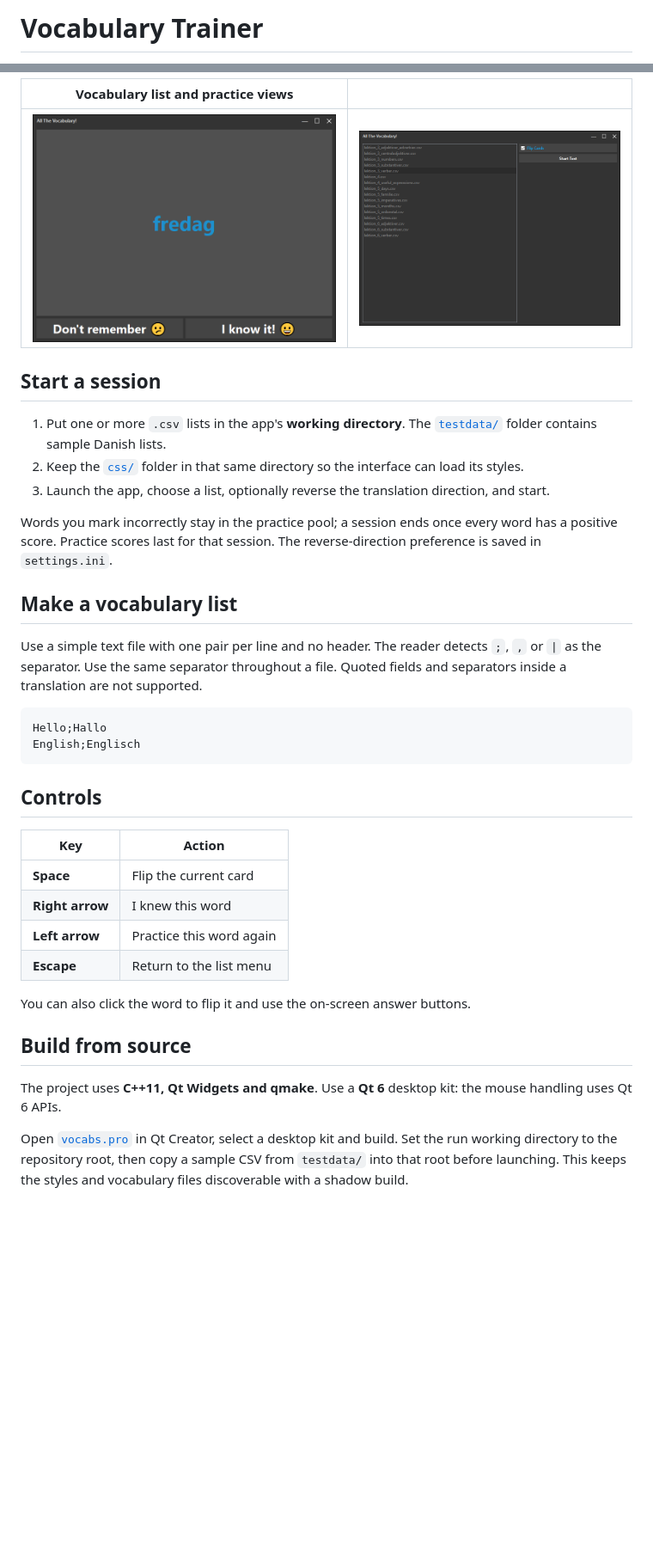
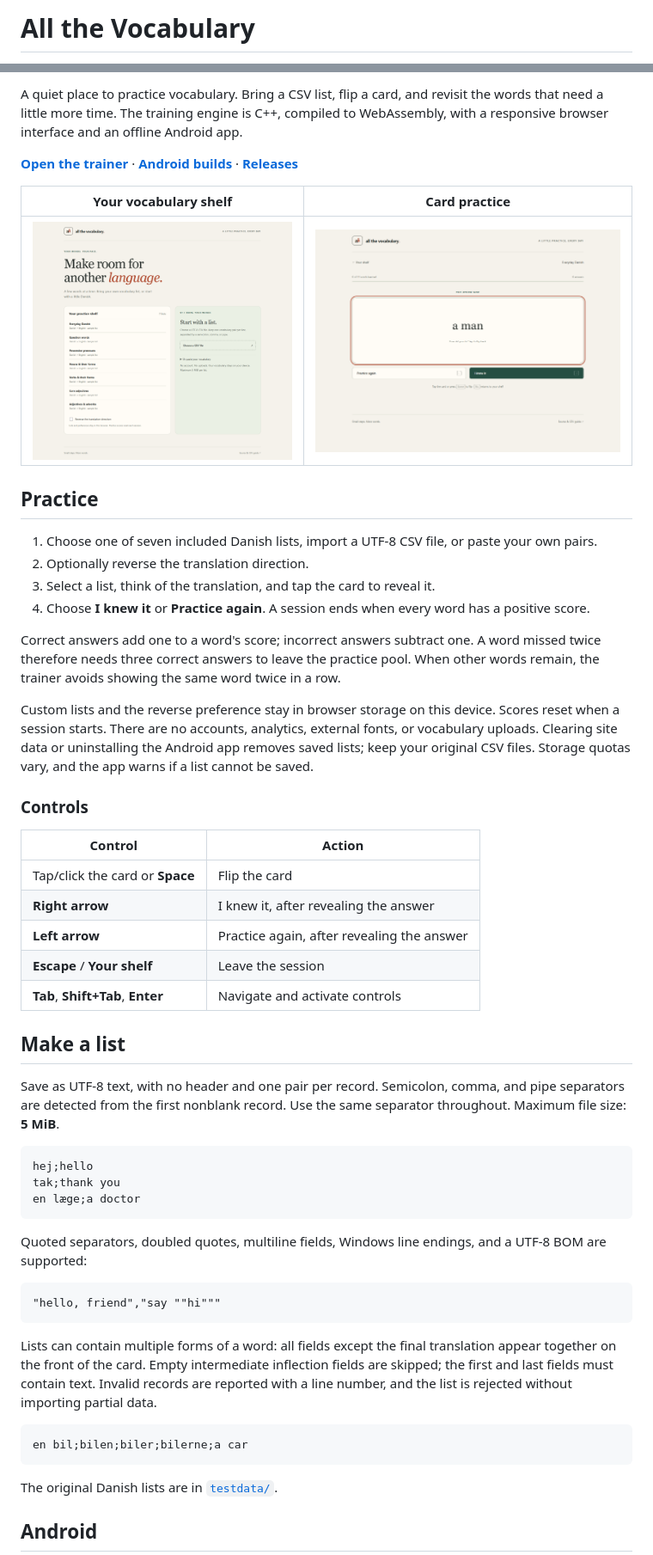
Before and after one commit to varnholt/vocabulary_trainer, a Markdown page: README.md, 2 parts joined by grey strips. Shown at 86% size. GitHub-like rendering; pictures changed too: doc/web-library.png (added), doc/web-practice.png (added); blank space fills up the shorter version.

Commit message:
Refresh repository documentation, CI, packages and contribution tools

````diff
--- a/README.md
+++ b/README.md
@@ -1,2 +1,2 @@
-# Vocabulary Trainer
+# All the Vocabulary
 
@@ -4,39 +5,56 @@ A small desktop flashcard app for vocabulary stored in plain CSV files. Flip a c
 
-| Vocabulary list and practice views | |
+A quiet place to practice vocabulary. Bring a CSV list, flip a card, and revisit the words that need a little more time. The training engine is C++, compiled to WebAssembly, with a responsive browser interface and an offline Android app.
+
+**[Open the trainer](https://varnholt.github.io/vocabulary_trainer/)** · **[Android builds](https://github.com/varnholt/vocabulary_trainer/actions/workflows/build.yml)** · **[Releases](https://github.com/varnholt/vocabulary_trainer/releases)**
+
+| Your vocabulary shelf | Card practice |
 | --- | --- |
-| ![Vocabulary Trainer screenshot](doc/screenshot_1.png) | ![Vocabulary Trainer screenshot](doc/screenshot_2.png) |
+| ![The vocabulary shelf in a desktop browser](doc/web-library.png) | ![Revealing a translation during practice](doc/web-practice.png) |
 
-## Start a session
+## Practice
 
-1. Put one or more `.csv` lists in the app's **working directory**. The [`testdata/`](testdata/) folder contains sample Danish lists.
-2. Keep the [`css/`](css/) folder in that same directory so the interface can load its styles.
-3. Launch the app, choose a list, optionally reverse the translation direction, and start.
+1. Choose one of seven included Danish lists, import a UTF-8 CSV file, or paste your own pairs.
+2. Optionally reverse the translation direction.
+3. Select a list, think of the translation, and tap the card to reveal it.
+4. Choose **I knew it** or **Practice again**. A session ends when every word has a positive score.
 
-Words you mark incorrectly stay in the practice pool; a session ends once every word has a positive score. Practice scores last for that session. The reverse-direction preference is saved in `settings.ini`.
+Correct answers add one to a word's score; incorrect answers subtract one. A word missed twice therefore needs three correct answers to leave the practice pool. When other words remain, the trainer avoids showing the same word twice in a row.
 
-## Make a vocabulary list
+Custom lists and the reverse preference stay in browser storage on this device. Scores reset when a session starts. There are no accounts, analytics, external fonts, or vocabulary uploads. Clearing site data or uninstalling the Android app removes saved lists; keep your original CSV files. Storage quotas vary, and the app warns if a list cannot be saved.
 
-Use a simple text file with one pair per line and no header. The reader detects `;`, `,` or `|` as the separator. Use the same separator throughout a file. Quoted fields and separators inside a translation are not supported.
+### Controls
+
+| Control                           | Action                                     |
+| --------------------------------- | ------------------------------------------ |
+| Tap/click the card or **Space**   | Flip the card                              |
+| **Right arrow**                   | I knew it, after revealing the answer      |
+| **Left arrow**                    | Practice again, after revealing the answer |
+| **Escape** / **Your shelf**       | Leave the session                          |
+| **Tab**, **Shift+Tab**, **Enter** | Navigate and activate controls             |
+
+## Make a list
+
+Save as UTF-8 text, with no header and one pair per record. Semicolon, comma, and pipe separators are detected from the first nonblank record. Use the same separator throughout. Maximum file size: **5 MiB**.
 
 ```csv
-Hello;Hallo
-English;Englisch
+hej;hello
+tak;thank you
+en læge;a doctor
 ```
 
-## Controls
+Quoted separators, doubled quotes, multiline fields, Windows line endings, and a UTF-8 BOM are supported:
 
-| Key | Action |
-| --- | --- |
-| **Space** | Flip the current card |
-| **Right arrow** | I knew this word |
-| **Left arrow** | Practice this word again |
-| **Escape** | Return to the list menu |
+```csv
+"hello, friend","say ""hi"""
+```
 
-You can also click the word to flip it and use the on-screen answer buttons.
+Lists can contain multiple forms of a word: all fields except the final translation appear together on the front of the card. Empty intermediate inflection fields are skipped; the first and last fields must contain text. Invalid records are reported with a line number, and the list is rejected without importing partial data.
 
-## Build from source
+```csv
+en bil;bilen;biler;bilerne;a car
+```
 
-The project uses **C++11, Qt Widgets and qmake**. Use a **Qt 6** desktop kit: the mouse handling uses Qt 6 APIs.
+The original Danish lists are in [`testdata/`](testdata/).
 
-Open [`vocabs.pro`](vocabs.pro) in Qt Creator, select a desktop kit and build. Set the run working directory to the repository root, then copy a sample CSV from `testdata/` into that root before launching. This keeps the styles and vocabulary files discoverable with a shadow build.
+## Android
 
````
Also changed, not shown: other parts of README.md (+58 -8 lines), .github/pull_request_template.md (added, +7 -0 lines), CHANGELOG.md (added, +17 -0 lines), CONTRIBUTING.md (added, +11 -0 lines), SECURITY.md (added, +7 -0 lines), THIRD_PARTY.md (added, +13 -0 lines), docs/architecture.md (added, +41 -0 lines), docs/release-notes.md (added, +9 -0 lines), 6 other files.
